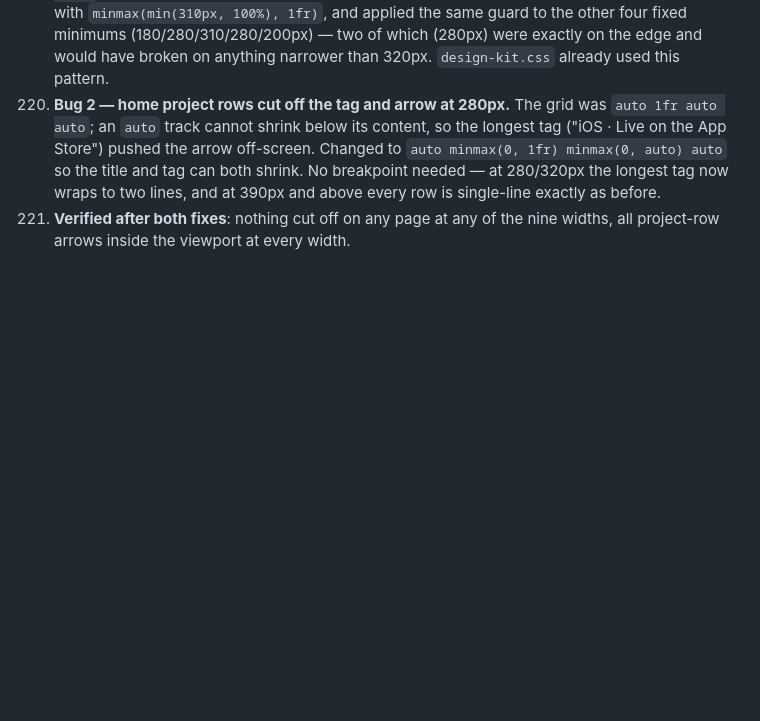
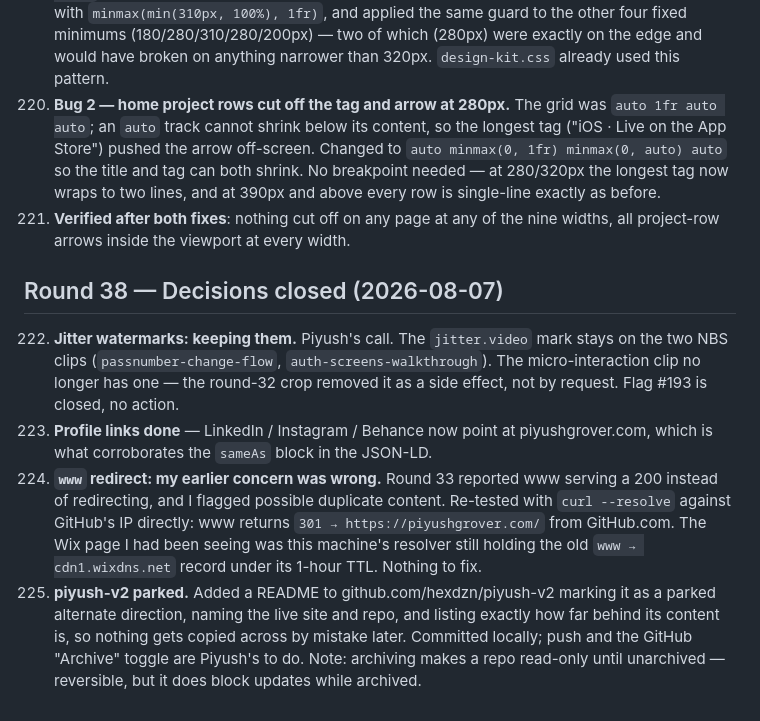
Before and after one commit to hexdzn/piyushgrover.com, a Markdown page: NOTES.md, the part around the change. GitHub-like rendering; blank space fills up the shorter version.

Commit message:
Log closed decisions: watermarks, profile links, www, v2 parked
Co-Authored-By: Claude Opus 5 <noreply@anthropic.com>

```diff
--- a/NOTES.md
+++ b/NOTES.md
@@ -1367,3 +1367,27 @@ iPad silhouette.
      before.
 221. **Verified after both fixes**: nothing cut off on any page at any of the
      nine widths, all project-row arrows inside the viewport at every width.
+
+## Round 38 — Decisions closed (2026-08-07)
+
+222. **Jitter watermarks: keeping them.** Piyush's call. The `jitter.video`
+     mark stays on the two NBS clips (`passnumber-change-flow`,
+     `auth-screens-walkthrough`). The micro-interaction clip no longer has one
+     — the round-32 crop removed it as a side effect, not by request. Flag
+     #193 is closed, no action.
+223. **Profile links done** — LinkedIn / Instagram / Behance now point at
+     piyushgrover.com, which is what corroborates the `sameAs` block in the
+     JSON-LD.
+224. **`www` redirect: my earlier concern was wrong.** Round 33 reported www
+     serving a 200 instead of redirecting, and I flagged possible duplicate
+     content. Re-tested with `curl --resolve` against GitHub's IP directly:
+     www returns `301 → https://piyushgrover.com/` from GitHub.com. The Wix
+     page I had been seeing was this machine's resolver still holding the old
+     `www → cdn1.wixdns.net` record under its 1-hour TTL. Nothing to fix.
+225. **piyush-v2 parked.** Added a README to
+     github.com/hexdzn/piyush-v2 marking it as a parked alternate direction,
+     naming the live site and repo, and listing exactly how far behind its
+     content is, so nothing gets copied across by mistake later. Committed
+     locally; push and the GitHub "Archive" toggle are Piyush's to do.
+     Note: archiving makes a repo read-only until unarchived — reversible,
+     but it does block updates while archived.
```
